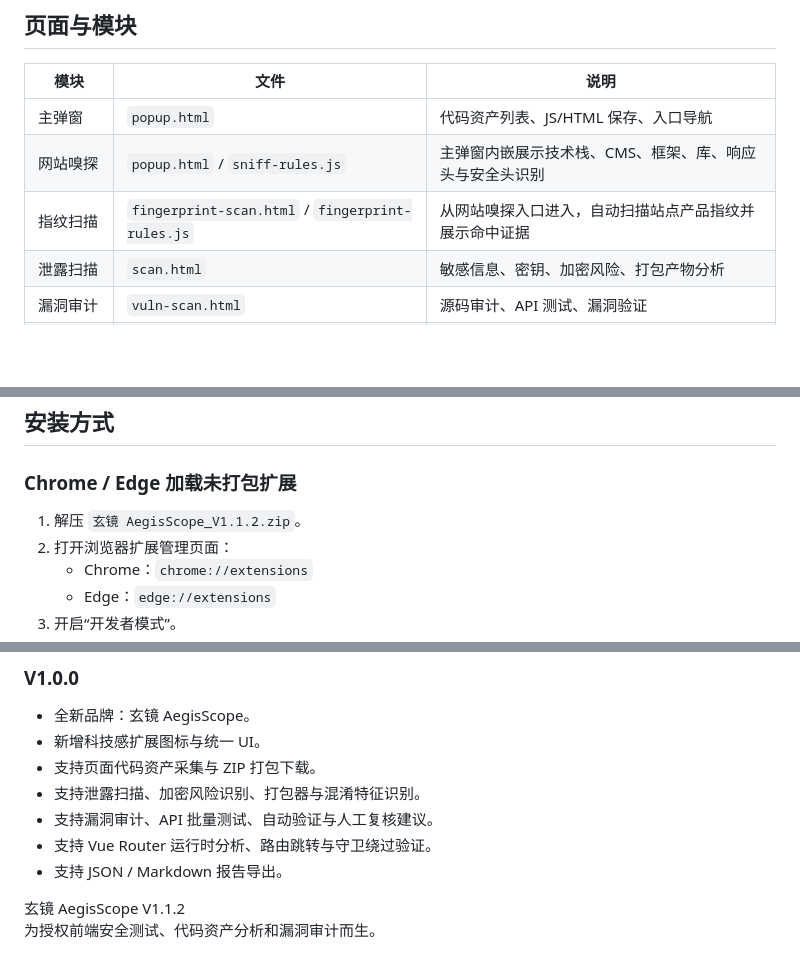
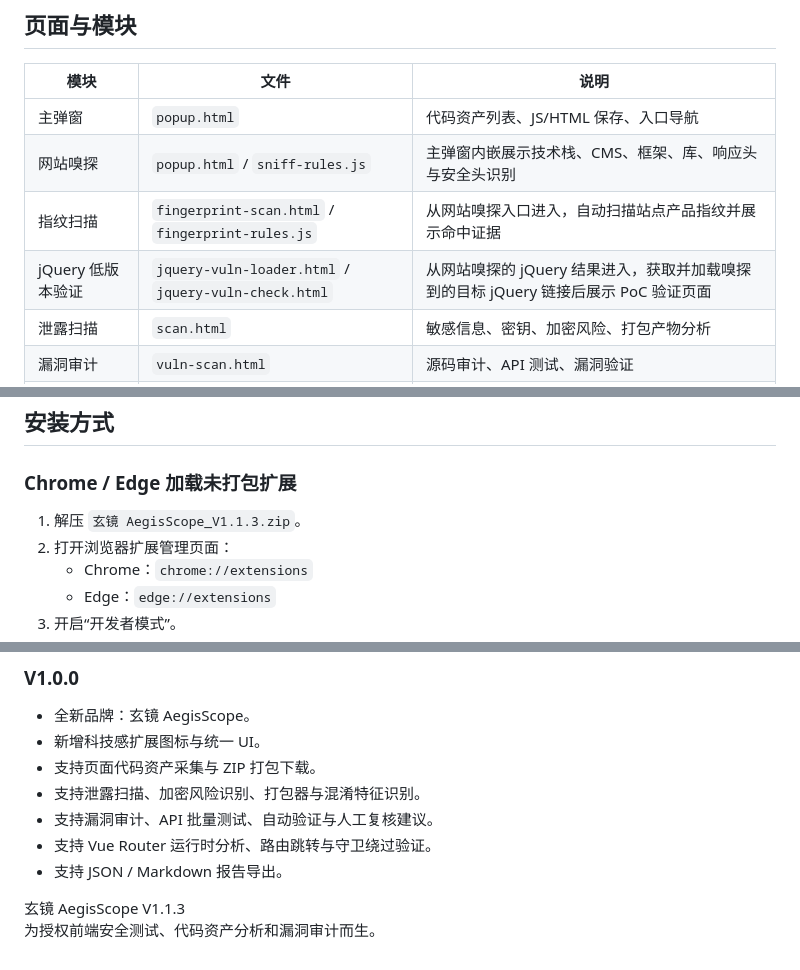
Before and after one commit to flagqaz/AegisScope, a Markdown page: README.md, 3 parts joined by grey strips. Drawn GitHub-style; blank space fills up the shorter version.

```diff
--- a/README.md
+++ b/README.md
@@ -161,6 +165,7 @@ Vue 工具模块用于分析当前页面中的 Vue / Vue Router 运行时实例
 | 主弹窗 | `popup.html` | 代码资产列表、JS/HTML 保存、入口导航 |
 | 网站嗅探 | `popup.html` / `sniff-rules.js` | 主弹窗内嵌展示技术栈、CMS、框架、库、响应头与安全头识别 |
 | 指纹扫描 | `fingerprint-scan.html` / `fingerprint-rules.js` | 从网站嗅探入口进入，自动扫描站点产品指纹并展示命中证据 |
+| jQuery 低版本验证 | `jquery-vuln-loader.html` / `jquery-vuln-check.html` | 从网站嗅探的 jQuery 结果进入，获取并加载嗅探到的目标 jQuery 链接后展示 PoC 验证页面 |
 | 泄露扫描 | `scan.html` | 敏感信息、密钥、加密风险、打包产物分析 |
 | 漏洞审计 | `vuln-scan.html` | 源码审计、API 测试、漏洞验证 |
 | Vue 控制台 | `vue-tools.html` | Vue Router 运行时分析与路由跳转 |
@@ -174,7 +179,7 @@ Vue 工具模块用于分析当前页面中的 Vue / Vue Router 运行时实例
 
 ### Chrome / Edge 加载未打包扩展
 
-1. 解压 `玄镜 AegisScope_V1.1.2.zip`。
+1. 解压 `玄镜 AegisScope_V1.1.3.zip`。
 2. 打开浏览器扩展管理页面：
    - Chrome：`chrome://extensions`
    - Edge：`edge://extensions`
@@ -360,5 +374,5 @@ HTML 单文件保存会尽量内联当前页面可访问的 CSS、图片、图
 - 支持 JSON / Markdown 报告导出。
 
 
-玄镜 AegisScope V1.1.2
+玄镜 AegisScope V1.1.3
 为授权前端安全测试、代码资产分析和漏洞审计而生。
```
Also changed, not shown: other parts of README.md (+16 -3 lines), docs/images/jquery-vuln-check.png (added), docs/images/jquery-vuln-entry.png (added), 13 other files.
